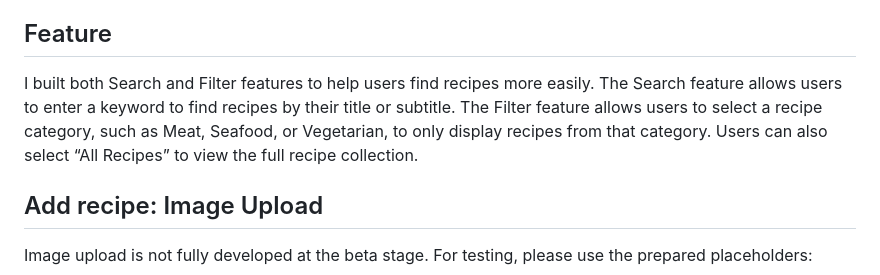
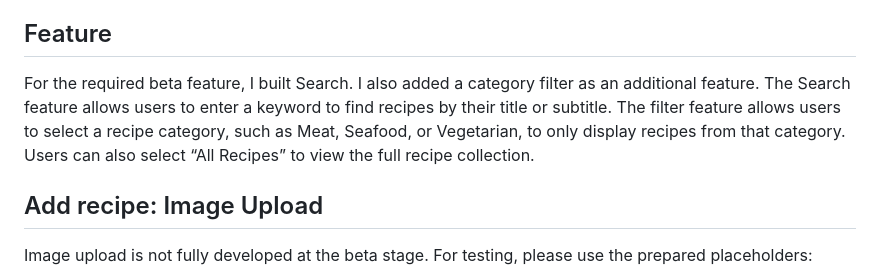
Before and after one commit to mw323/uxid241-mw3493, a Markdown page: README.md, the part around the change. Drawn GitHub-style.

Commit message:
Update feature description

```diff
--- a/README.md
+++ b/README.md
@@ -22,7 +22,7 @@ To access the admin area, you can create your own account through the Create an
 
 ## Feature
 
-I built both Search and Filter features to help users find recipes more easily. The Search feature allows users to enter a keyword to find recipes by their title or subtitle. The Filter feature allows users to select a recipe category, such as Meat, Seafood, or Vegetarian, to only display recipes from that category. Users can also select “All Recipes” to view the full recipe collection.
+For the required beta feature, I built Search. I also added a category filter as an additional feature. The Search feature allows users to enter a keyword to find recipes by their title or subtitle. The filter feature allows users to select a recipe category, such as Meat, Seafood, or Vegetarian, to only display recipes from that category. Users can also select “All Recipes” to view the full recipe collection.
 
 ## Add recipe: Image Upload
 
```
